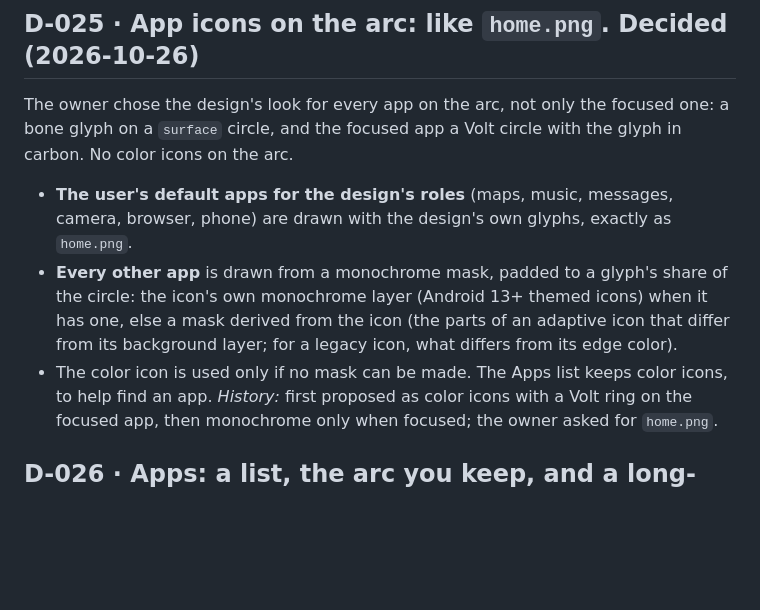
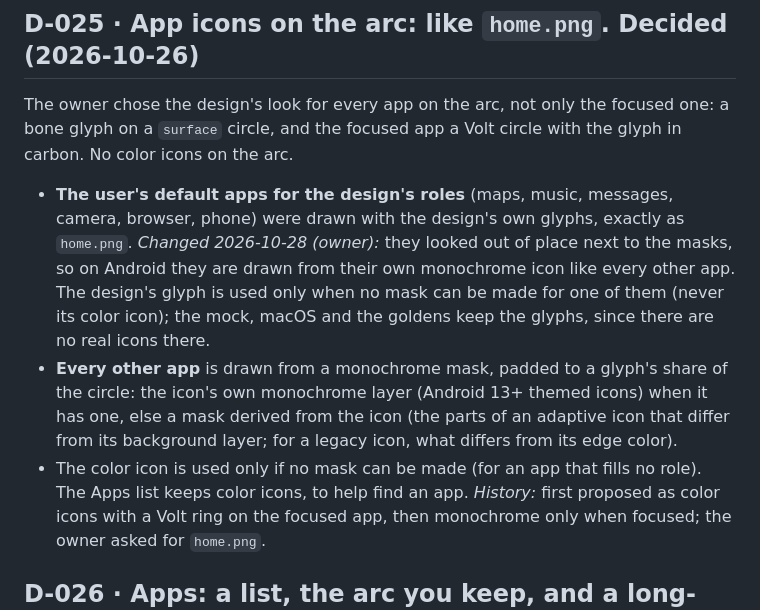
Before and after one commit to harundemir918/halolauncher, a Markdown page: docs/DECISIONS.md, the part around the change. GitHub-like rendering; blank space fills up the shorter version.

```diff
--- a/docs/DECISIONS.md
+++ b/docs/DECISIONS.md
@@ -115,9 +115,9 @@ The launcher draws edge to edge behind transparent system bars, and lays out the
 
 ## D-025 · App icons on the arc: like `home.png`. **Decided** (2026-10-26)
 The owner chose the design's look for every app on the arc, not only the focused one: a bone glyph on a `surface` circle, and the focused app a Volt circle with the glyph in carbon. No color icons on the arc.
-- **The user's default apps for the design's roles** (maps, music, messages, camera, browser, phone) are drawn with the design's own glyphs, exactly as `home.png`.
+- **The user's default apps for the design's roles** (maps, music, messages, camera, browser, phone) were drawn with the design's own glyphs, exactly as `home.png`. *Changed 2026-10-28 (owner):* they looked out of place next to the masks, so on Android they are drawn from their own monochrome icon like every other app. The design's glyph is used only when no mask can be made for one of them (never its color icon); the mock, macOS and the goldens keep the glyphs, since there are no real icons there.
 - **Every other app** is drawn from a monochrome mask, padded to a glyph's share of the circle: the icon's own monochrome layer (Android 13+ themed icons) when it has one, else a mask derived from the icon (the parts of an adaptive icon that differ from its background layer; for a legacy icon, what differs from its edge color).
-- The color icon is used only if no mask can be made. The Apps list keeps color icons, to help find an app.
+- The color icon is used only if no mask can be made (for an app that fills no role). The Apps list keeps color icons, to help find an app.
 *History:* first proposed as color icons with a Volt ring on the focused app, then monochrome only when focused; the owner asked for `home.png`.
 
 ## D-026 · Apps: a list, the arc you keep, and a long-press menu. **Proposed** (2026-10-26)
```
Also changed, not shown: docs/DESIGN_SYSTEM.md (+4 -0 lines).
